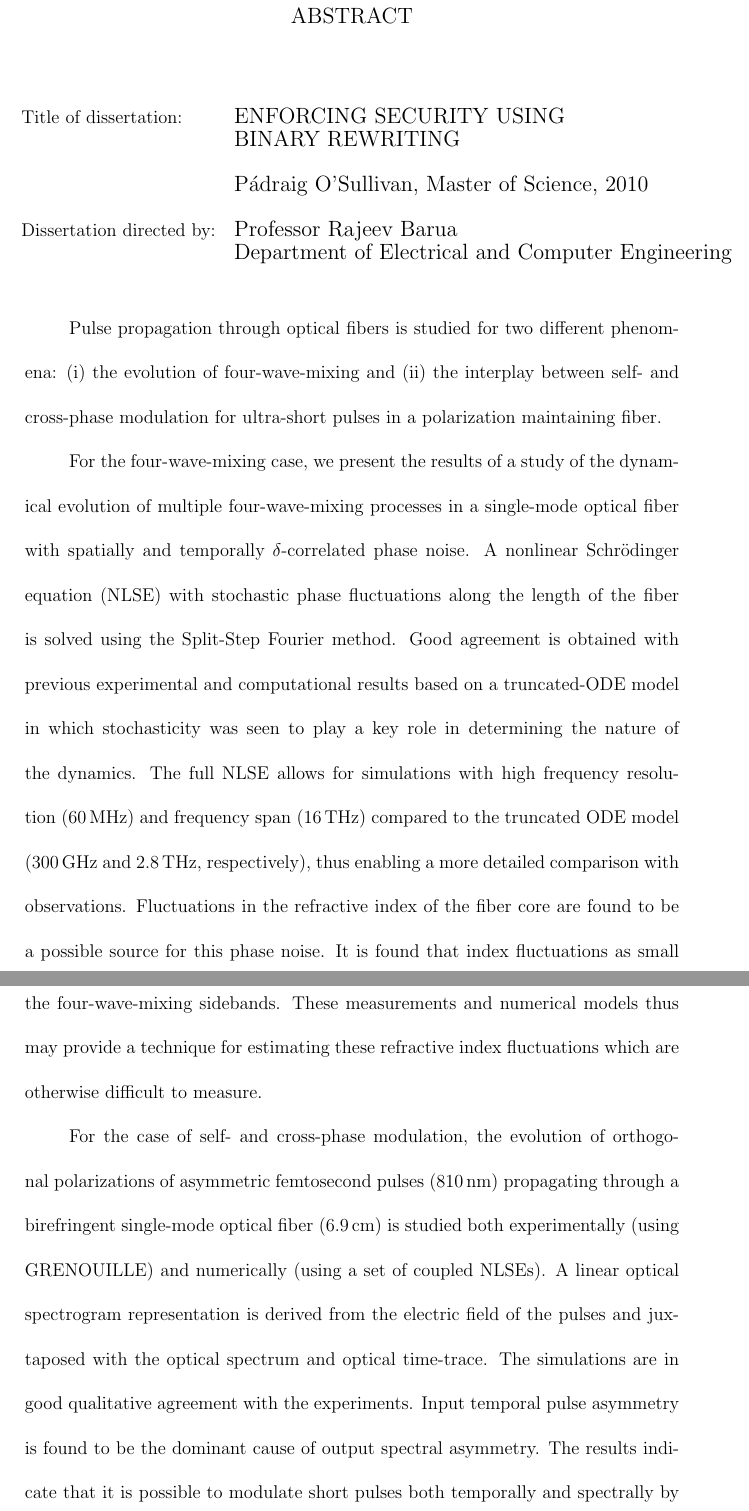
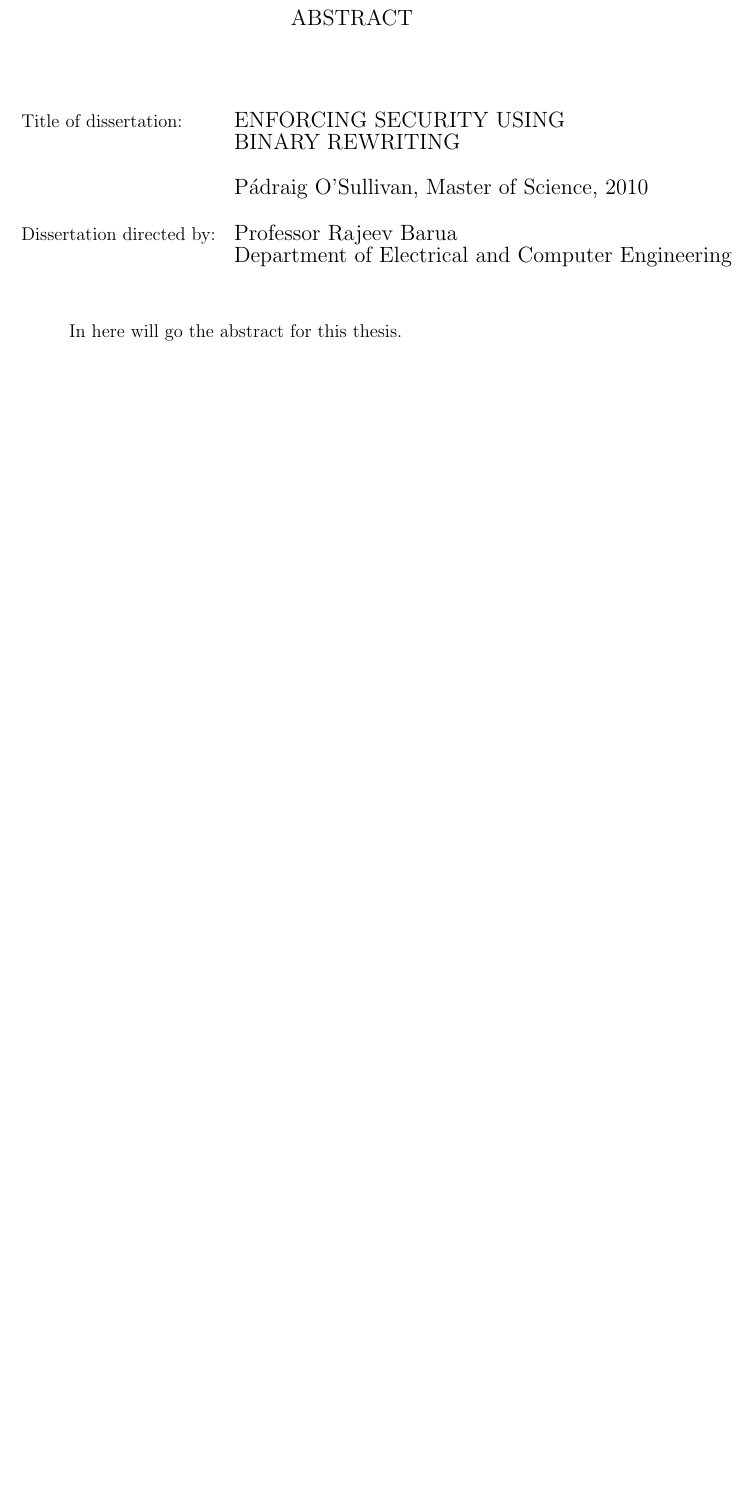
Before and after one commit to posulliv/thesis, a LaTeX thesis (mainthesis.tex, which reads Abstract.tex): two parts of pages 1 and 2 of 135 before the commit and part of page 1 of 134 after it, the two joined at a grey line, cut so that both start at the same text, the shorter picture padded with empty space. Compiled offline with pdfLaTeX.

Commit message:
Made the abstract a blank slate

```diff
--- a/Abstract.tex
+++ b/Abstract.tex
@@ -27,9 +27,4 @@ Dissertation directed by: & {\large  Professor Rajeev Barua} \\
 \renewcommand{\baselinestretch}{2}
 \large \normalsize
 
-Pulse propagation through optical fibers is studied for two different phenomena: (i) the evolution of four-wave-mixing and (ii) the interplay between self- and cross-phase modulation for ultra-short pulses in a polarization maintaining fiber.
-
-For the four-wave-mixing case, we present the results of a study of the dynamical evolution of multiple four-wave-mixing processes in a single-mode optical fiber with spatially and temporally $\delta$-correlated phase noise. A nonlinear Schr\"odinger equation (NLSE) with stochastic phase fluctuations along the length of the fiber is solved using the Split-Step Fourier method. Good agreement is obtained with previous experimental and computational results based on a truncated-ODE model in which stochasticity was seen to play a key role in determining the nature of the dynamics. The full NLSE allows for simulations with high frequency resolution (60\,MHz) and frequency span (16\,THz) compared to the truncated ODE model (300\,GHz and 2.8\,THz, respectively), thus enabling a more detailed comparison with observations. Fluctuations in the refractive index of the fiber core are found to be a possible source for this phase noise. It is found that index fluctuations as small as 1 part per billion are sufficient to explain observed features of the evolution of the four-wave-mixing sidebands. These measurements and numerical models thus may provide a technique for estimating these refractive index fluctuations which are otherwise difficult to measure.
-
-For the case of self- and cross-phase modulation, the evolution of orthogonal polarizations of asymmetric femtosecond pulses (810\,nm) propagating through  a birefringent single-mode optical fiber (6.9\,cm) is studied both experimentally (using GRENOUILLE) and numerically (using a set of coupled NLSEs). A linear optical spectrogram representation is derived from the electric field of the pulses and juxtaposed with the optical spectrum and optical time-trace. The simulations are
-in good qualitative agreement with the experiments. Input temporal pulse asymmetry is found to be the dominant cause of output spectral asymmetry. The results indicate that it is possible to modulate short pulses both temporally and spectrally by passage through polarization maintaining optical fibers with specified orientation and length.
+In here will go the abstract for this thesis.
```
